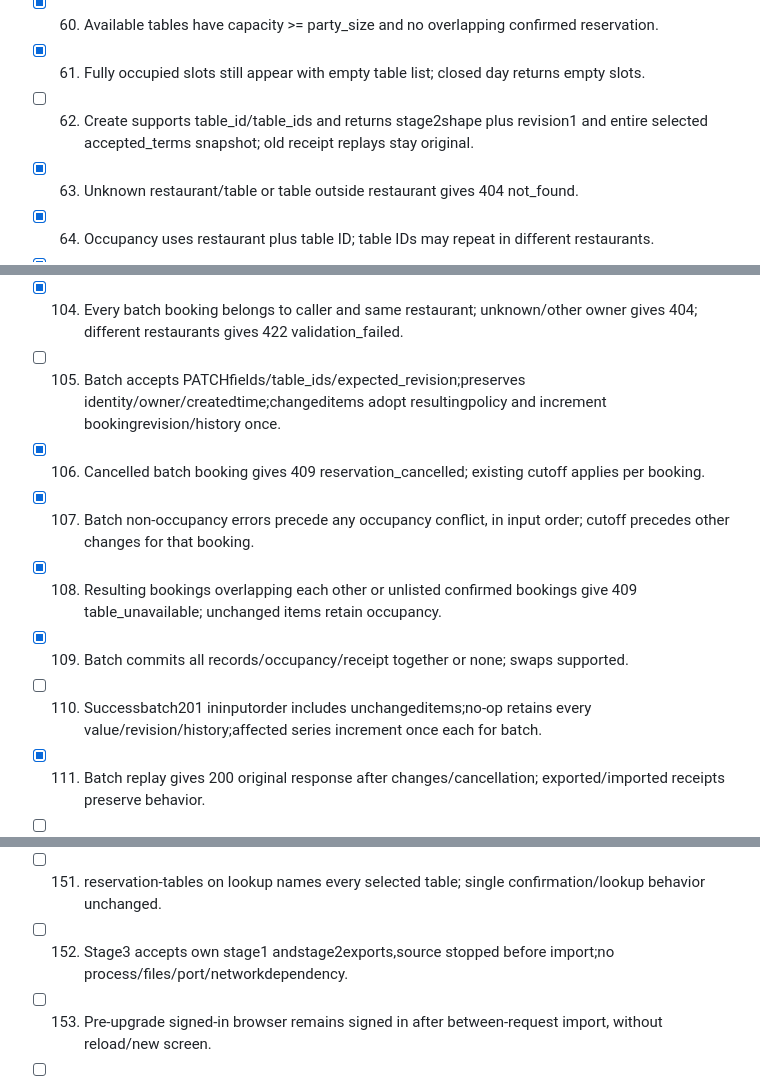
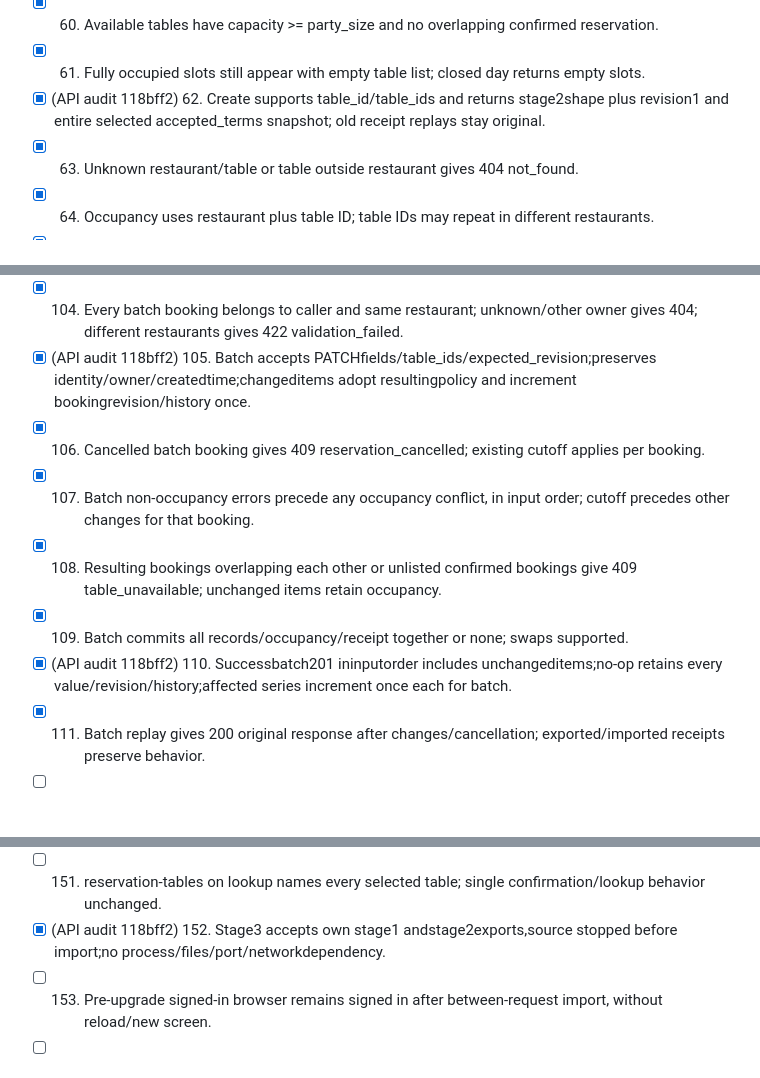
Before and after one commit to Pjmorales442328/padayon-dark-factory-tablekeeper, a Markdown page: handoffs/reviewer-notes-stage-3.md, 3 parts joined by grey strips. GitHub-like rendering; blank space fills up the shorter version.

```diff
--- a/handoffs/reviewer-notes-stage-3.md
+++ b/handoffs/reviewer-notes-stage-3.md
@@ -63,7 +63,7 @@
 - [x] 59. Each slot has starts_at_local, offset starts_at, available_table_ids in fixture order.
 - [x] 60. Available tables have capacity >= party_size and no overlapping confirmed reservation.
 - [x] 61. Fully occupied slots still appear with empty table list; closed day returns empty slots.
-- [ ] 62. Create supports table_id/table_ids and returns stage2shape plus revision1 and entire selected accepted_terms snapshot; old receipt replays stay original.
+- [x] (API audit 118bff2) 62. Create supports table_id/table_ids and returns stage2shape plus revision1 and entire selected accepted_terms snapshot; old receipt replays stay original.
 - [x] 63. Unknown restaurant/table or table outside restaurant gives 404 not_found.
 - [x] 64. Occupancy uses restaurant plus table ID; table IDs may repeat in different restaurants.
 - [x] 65. Confirmed occupancy is half-open absolute [start,start+duration); adjacent bookings do not overlap.
@@ -106,12 +106,12 @@
 - [x] 102. Receipts scope user/method/path/key, refer to existing user and valid immutable response snapshots; loading validates bodies/responses and key constraints without requiring equality to subsequently changed bookings.
 - [x] 103. Batch moves requires auth/key; moves is 1..8 objects with distinct string references; invalid shape/duplicates give 422 validation_failed.
 - [x] 104. Every batch booking belongs to caller and same restaurant; unknown/other owner gives 404; different restaurants gives 422 validation_failed.
-- [ ] 105. Batch accepts PATCHfields/table_ids/expected_revision;preserves identity/owner/createdtime;changeditems adopt resultingpolicy and increment bookingrevision/history once.
+- [x] (API audit 118bff2) 105. Batch accepts PATCHfields/table_ids/expected_revision;preserves identity/owner/createdtime;changeditems adopt resultingpolicy and increment bookingrevision/history once.
 - [x] 106. Cancelled batch booking gives 409 reservation_cancelled; existing cutoff applies per booking.
 - [x] 107. Batch non-occupancy errors precede any occupancy conflict, in input order; cutoff precedes other changes for that booking.
 - [x] 108. Resulting bookings overlapping each other or unlisted confirmed bookings give 409 table_unavailable; unchanged items retain occupancy.
 - [x] 109. Batch commits all records/occupancy/receipt together or none; swaps supported.
-- [ ] 110. Successbatch201 ininputorder includes unchangeditems;no-op retains every value/revision/history;affected series increment once each for batch.
+- [x] (API audit 118bff2) 110. Successbatch201 ininputorder includes unchangeditems;no-op retains every value/revision/history;affected series increment once each for batch.
 - [x] 111. Batch replay gives 200 original response after changes/cancellation; exported/imported receipts preserve behavior.
 - [ ] 112. Kickoff package, supplied tests and harness remain unmodified; install nothing into harness interpreter.
 - [ ] 113. Independent checks cover every ledger line and full supplied harness without skips or deselection.
@@ -153,7 +153,7 @@
 - [ ] 149. Lookup has lookup-reference-input,lookup-submit; found reservation-detail and reservation-status exactly confirmed/cancelled.
 - [ ] 150. reservation-cancel-button cancels and is absent after cancellation; reservation-error shown for not found/cancel refused.
 - [ ] 151. reservation-tables on lookup names every selected table; single confirmation/lookup behavior unchanged.
-- [ ] 152. Stage3 accepts own stage1 andstage2exports,source stopped before import;no process/files/port/networkdependency.
+- [x] (API audit 118bff2) 152. Stage3 accepts own stage1 andstage2exports,source stopped before import;no process/files/port/networkdependency.
 - [ ] 153. Pre-upgrade signed-in browser remains signed in after between-request import, without reload/new screen.
 - [ ] 154. Retained pre-upgrade booking reference works in lookup after import.
 - [ ] 155. Response-lost pre-upgrade booking retries after import with same body/key and original confirmation; form and pending retry identity survive.
```
Also changed, not shown: other parts of handoffs/reviewer-notes-stage-3.md (+99 -97 lines), handoffs/reviewer-findings-stage-3-r1-118bff2.md (added, +36 -0 lines).
